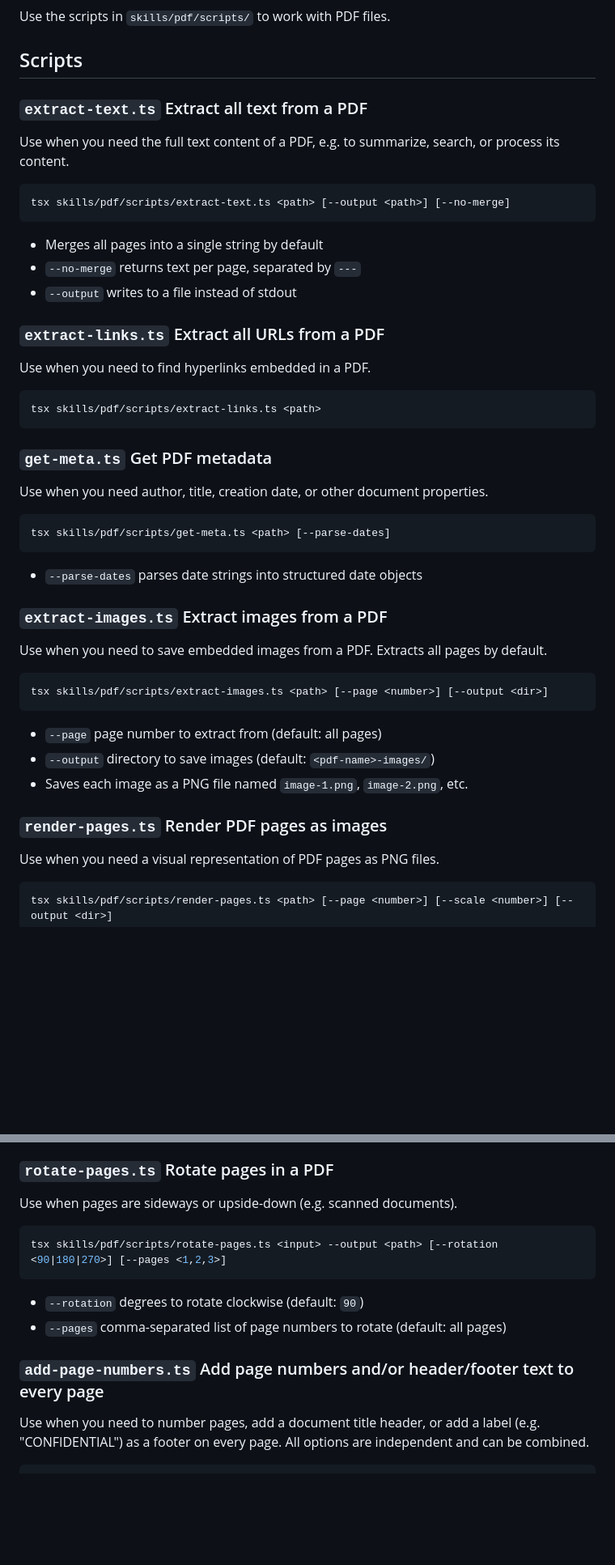
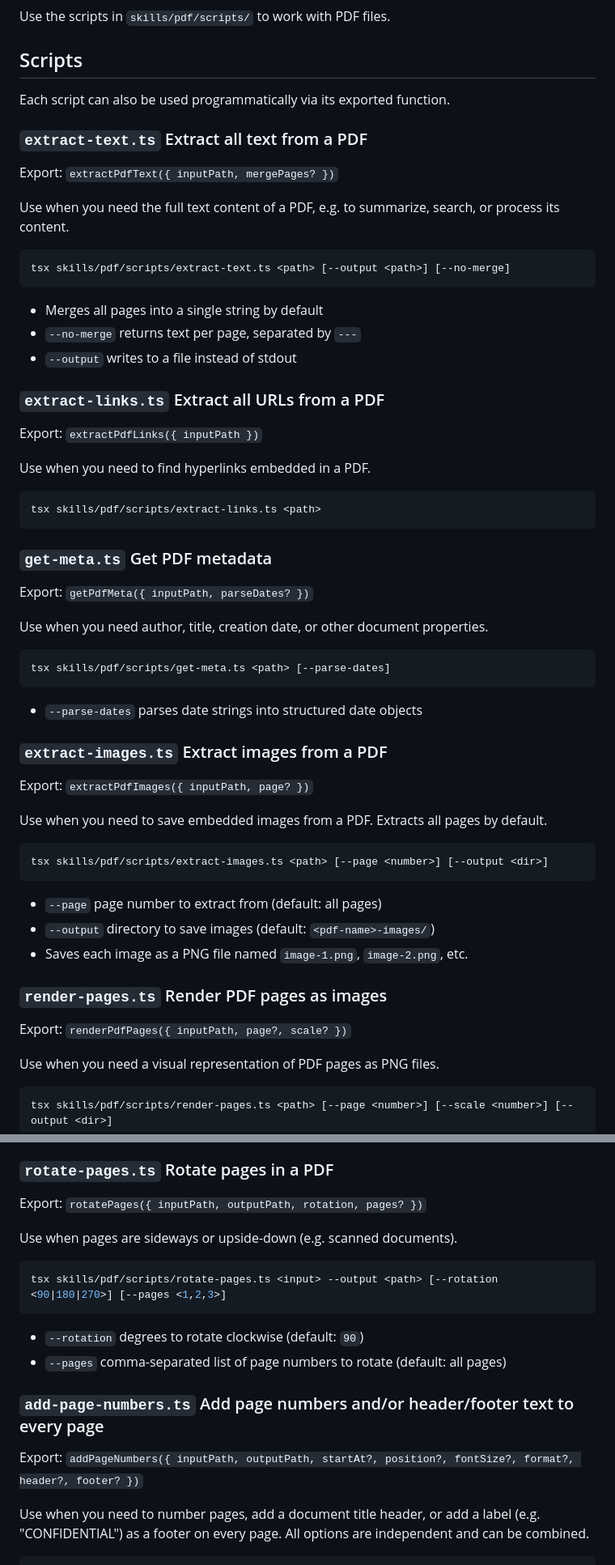
Before and after one commit to quests-org/registry, a Markdown page: skills/pdf/SKILL.md, 2 parts joined by grey strips. Shown at 81% size. GitHub-like rendering; blank space fills up the shorter version.

Commit message:
feat(skills): include terse summary of exports from script files

````diff
--- a/skills/pdf/SKILL.md
+++ b/skills/pdf/SKILL.md
@@ -9,7 +9,11 @@ Use the scripts in `skills/pdf/scripts/` to work with PDF files.
 
 ## Scripts
 
+Each script can also be used programmatically via its exported function.
+
 ### `extract-text.ts` Extract all text from a PDF
+
+Export: `extractPdfText({ inputPath, mergePages? })`
 
 Use when you need the full text content of a PDF, e.g. to summarize, search, or process its content.
 
@@ -23,6 +27,8 @@ tsx skills/pdf/scripts/extract-text.ts <path> [--output <path>] [--no-merge]
 
 ### `extract-links.ts` Extract all URLs from a PDF
 
+Export: `extractPdfLinks({ inputPath })`
+
 Use when you need to find hyperlinks embedded in a PDF.
 
 ```bash
@@ -30,6 +36,8 @@ tsx skills/pdf/scripts/extract-links.ts <path>
 ```
 
 ### `get-meta.ts` Get PDF metadata
+
+Export: `getPdfMeta({ inputPath, parseDates? })`
 
 Use when you need author, title, creation date, or other document properties.
 
@@ -40,6 +48,8 @@ tsx skills/pdf/scripts/get-meta.ts <path> [--parse-dates]
 - `--parse-dates` parses date strings into structured date objects
 
 ### `extract-images.ts` Extract images from a PDF
+
+Export: `extractPdfImages({ inputPath, page? })`
 
 Use when you need to save embedded images from a PDF. Extracts all pages by default.
 
@@ -52,6 +62,8 @@ tsx skills/pdf/scripts/extract-images.ts <path> [--page <number>] [--output <dir
 - Saves each image as a PNG file named `image-1.png`, `image-2.png`, etc.
 
 ### `render-pages.ts` Render PDF pages as images
+
+Export: `renderPdfPages({ inputPath, page?, scale? })`
 
 Use when you need a visual representation of PDF pages as PNG files.
 
@@ -130,6 +152,8 @@ tsx skills/pdf/scripts/fill-form.ts <input> --output <path> --fields-file <json>
 
 ### `rotate-pages.ts` Rotate pages in a PDF
 
+Export: `rotatePages({ inputPath, outputPath, rotation, pages? })`
+
 Use when pages are sideways or upside-down (e.g. scanned documents).
 
 ```bash
@@ -140,6 +164,8 @@ tsx skills/pdf/scripts/rotate-pages.ts <input> --output <path> [--rotation <90|1
 - `--pages` comma-separated list of page numbers to rotate (default: all pages)
 
 ### `add-page-numbers.ts` Add page numbers and/or header/footer text to every page
+
+Export: `addPageNumbers({ inputPath, outputPath, startAt?, position?, fontSize?, format?, header?, footer? })`
 
 Use when you need to number pages, add a document title header, or add a label (e.g. "CONFIDENTIAL") as a footer on every page. All options are independent and can be combined.
 
````
Also changed, not shown: other parts of skills/pdf/SKILL.md (+12 -0 lines).
